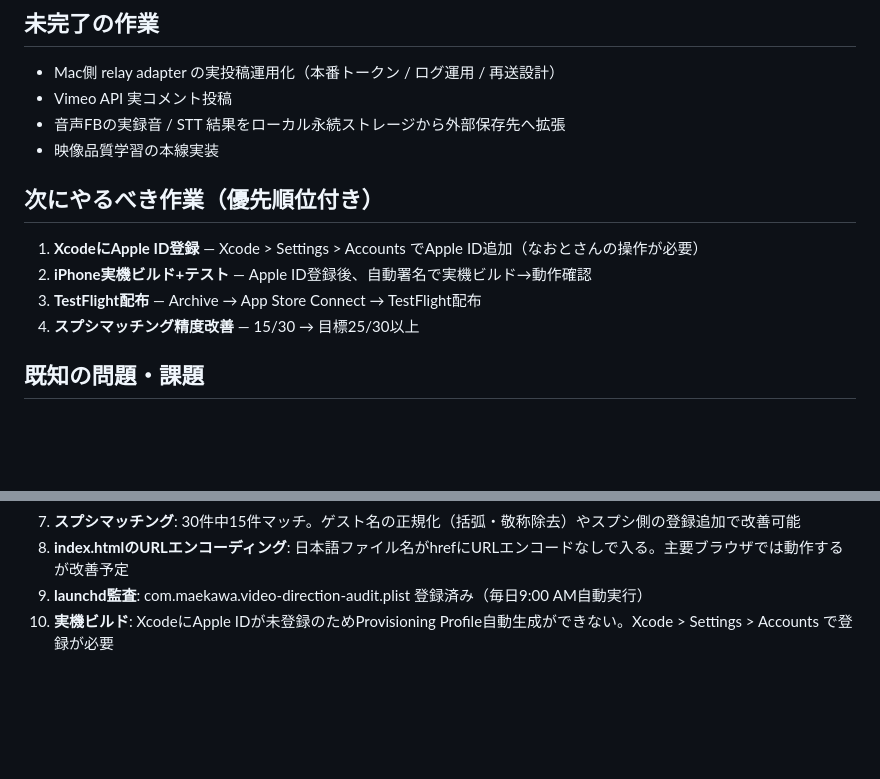
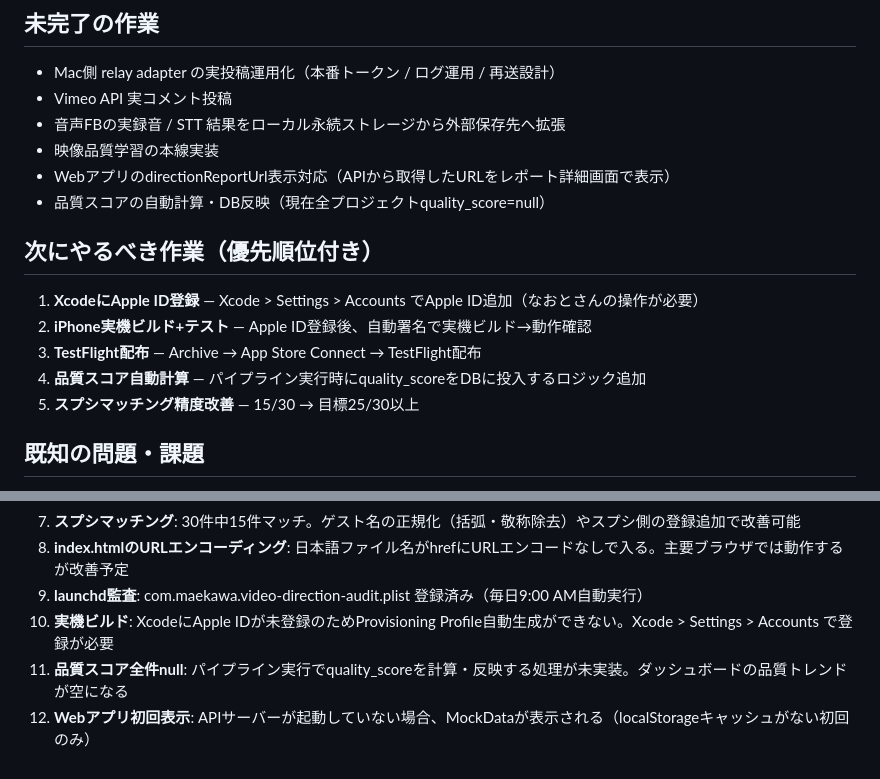
Before and after one commit to 38maekawa-create/video-director-app, a Markdown page: PROGRESS.md, 2 parts joined by grey strips. Drawn GitHub-style; blank space fills up the shorter version.

```diff
--- a/PROGRESS.md
+++ b/PROGRESS.md
@@ -315,12 +360,15 @@ Phase 2の全9機能を実装完了。250テスト全パス。
 - Vimeo API 実コメント投稿
 - 音声FBの実録音 / STT 結果をローカル永続ストレージから外部保存先へ拡張
 - 映像品質学習の本線実装
+- WebアプリのdirectionReportUrl表示対応（APIから取得したURLをレポート詳細画面で表示）
+- 品質スコアの自動計算・DB反映（現在全プロジェクトquality_score=null）
 
 ## 次にやるべき作業（優先順位付き）
 1. **XcodeにApple ID登録** — Xcode > Settings > Accounts でApple ID追加（なおとさんの操作が必要）
 2. **iPhone実機ビルド+テスト** — Apple ID登録後、自動署名で実機ビルド→動作確認
 3. **TestFlight配布** — Archive → App Store Connect → TestFlight配布
-4. **スプシマッチング精度改善** — 15/30 → 目標25/30以上
+4. **品質スコア自動計算** — パイプライン実行時にquality_scoreをDBに投入するロジック追加
+5. **スプシマッチング精度改善** — 15/30 → 目標25/30以上
 
 ## 既知の問題・課題
 1. **層cの該当者0件**: 現在のデータセット30件に自営業家系の該当者がいない。追加データで検証が必要
@@ -333,3 +381,5 @@ Phase 2の全9機能を実装完了。250テスト全パス。
 8. **index.htmlのURLエンコーディング**: 日本語ファイル名がhrefにURLエンコードなしで入る。主要ブラウザでは動作するが改善予定
 9. **launchd監査**: com.maekawa.video-direction-audit.plist 登録済み（毎日9:00 AM自動実行）
 10. **実機ビルド**: XcodeにApple IDが未登録のためProvisioning Profile自動生成ができない。Xcode > Settings > Accounts で登録が必要
+11. **品質スコア全件null**: パイプライン実行でquality_scoreを計算・反映する処理が未実装。ダッシュボードの品質トレンドが空になる
+12. **Webアプリ初回表示**: APIサーバーが起動していない場合、MockDataが表示される（localStorageキャッシュがない初回のみ）
```
Also changed, not shown: other parts of PROGRESS.md (+47 -2 lines).
